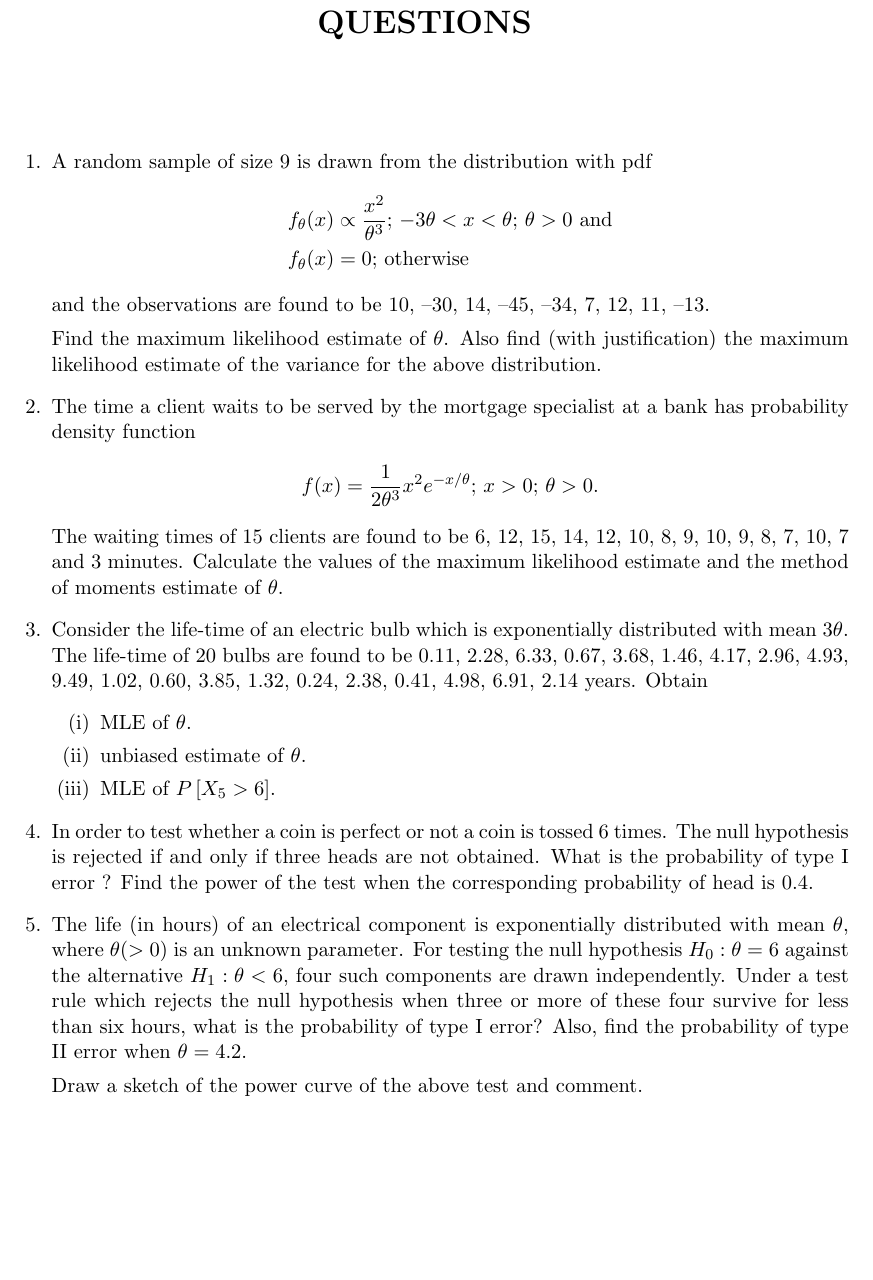
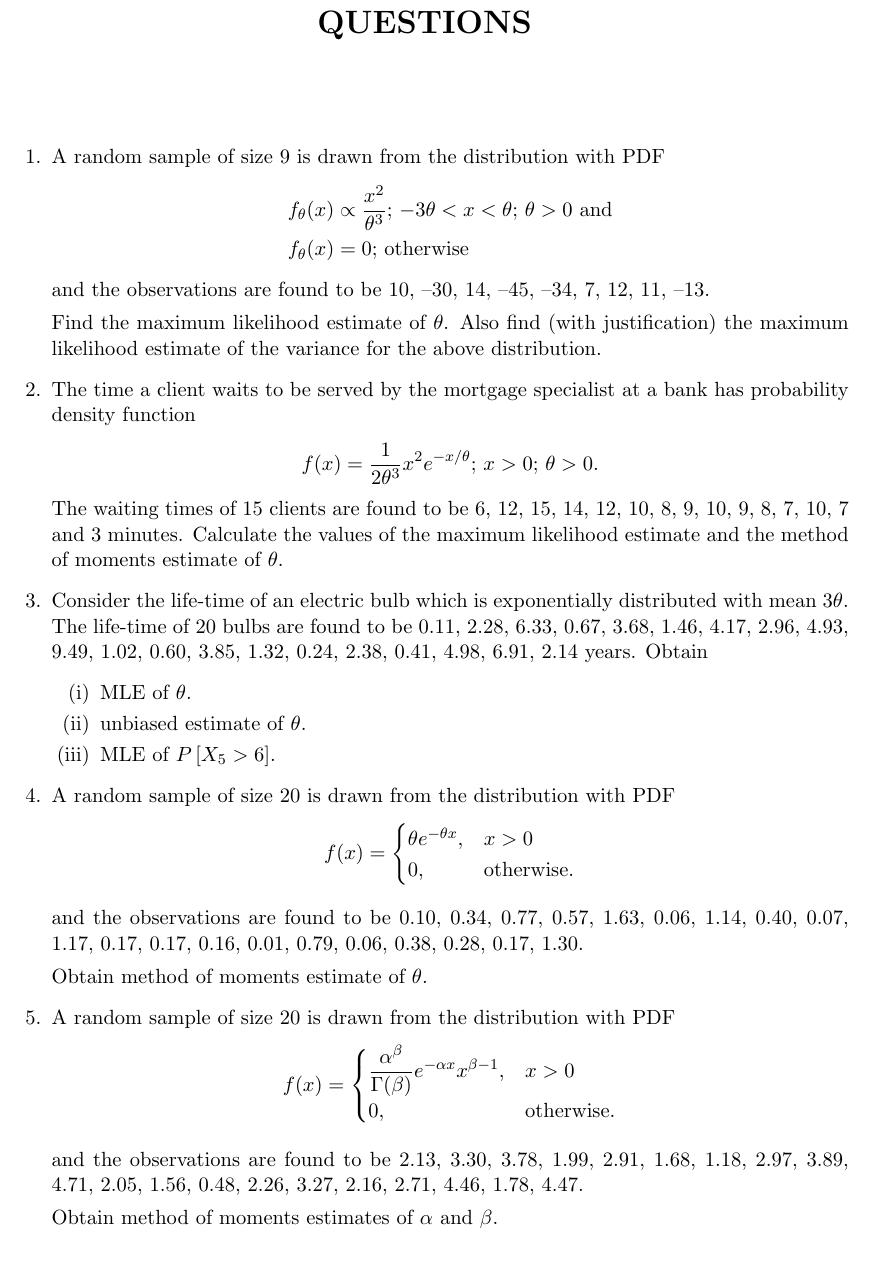
Before and after one commit to sakunisgithub/LaTeX, a LaTeX document (College Practical Sem 5/CC11 Practical/cc11_practical.tex): part of the page, cut so that both start at the same text. Compiled offline with pdfLaTeX.

Commit message:
added problems

```diff
--- a/College Practical Sem 5/CC11 Practical/cc11_practical.tex
+++ b/College Practical Sem 5/CC11 Practical/cc11_practical.tex
@@ -22,7 +22,7 @@
 
 %01
 
-	\item A random sample of size 9 is drawn from the distribution with pdf
+	\item A random sample of size 9 is drawn from the distribution with PDF
 	\begin{align*}
 	f_{\theta}(x) &\propto \dfrac{x^2}{{\theta}^3}; \,  -3\theta < x < \theta; \, \theta > 0 \,\, \text{and} \\
 	f_{\theta}(x) &= 0; \, \text{otherwise}
@@ -67,16 +67,35 @@ Calculate the values of the maximum likelihood estimate and the method of moment
 
 
 %04
-	\item In order to test whether a coin is perfect or not a coin is tossed 6 times. The null hypothesis is rejected if and only if three heads are not obtained. What is the probability of type I error ? Find the power of the test when the corresponding probability of head is 0.4.
+	\item A random sample of size 20 is drawn from the distribution with PDF
+	\begin{equation*}
+	 f(x) =
+		\begin{cases}
+		 \theta e^{-\theta x}, & x > 0  \\
+		 0, & \text{otherwise}.
+		\end{cases}
+	\end{equation*}
 
+and the observations are found to be 0.10, 0.34, 0.77, 0.57, 1.63, 0.06, 1.14, 0.40, 0.07, 1.17, 0.17, 0.17, 0.16, 0.01, 0.79, 0.06, 0.38, 0.28, 0.17, 1.30.
+
+Obtain method of moments estimate of $\theta$.
 
 
 
 
 
 %05
-	\item The life (in hours) of an electrical component is exponentially distributed with mean $\theta$, where $\theta (> 0)$ is an unknown parameter. For testing the null hypothesis $H_0 : \theta = 6$ against the alternative $H_1 : \theta < 6$, four such components are drawn independently. Under a test rule which rejects the null hypothesis when three or more of these four survive for less than six hours, what is the probability of type I error? Also, find the probability of type II error when $\theta = 4.2$.
+	\item A random sample of size 20 is drawn from the distribution with PDF
+	\begin{equation*}
+	 f(x) =
+		\begin{cases}
+		 \dfrac{\alpha^{\beta}}{\Gamma(\beta)} e^{-\alpha x}x^{\beta - 1}, & x > 0  \\
+		 0, & \text{otherwise}.
+		\end{cases}
+	\end{equation*}
 
-	Draw a sketch of the power curve of the above test and comment.
+and the observations are found to be 2.13, 3.30, 3.78, 1.99, 2.91, 1.68, 1.18, 2.97, 3.89, 4.71, 2.05, 1.56, 0.48, 2.26, 3.27, 2.16, 2.71, 4.46, 1.78, 4.47.
+
+Obtain method of moments estimates of $\alpha$ and $\beta$.
 \end{enumerate}
 \end{document}
```
Also changed, not shown: College Practical Sem 5/CC11 Practical/cc11_practical.pdf, 3 other files.
